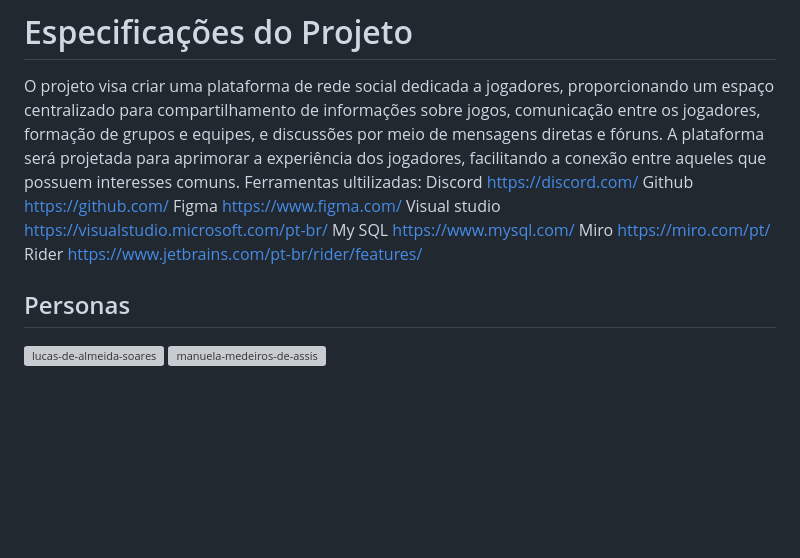
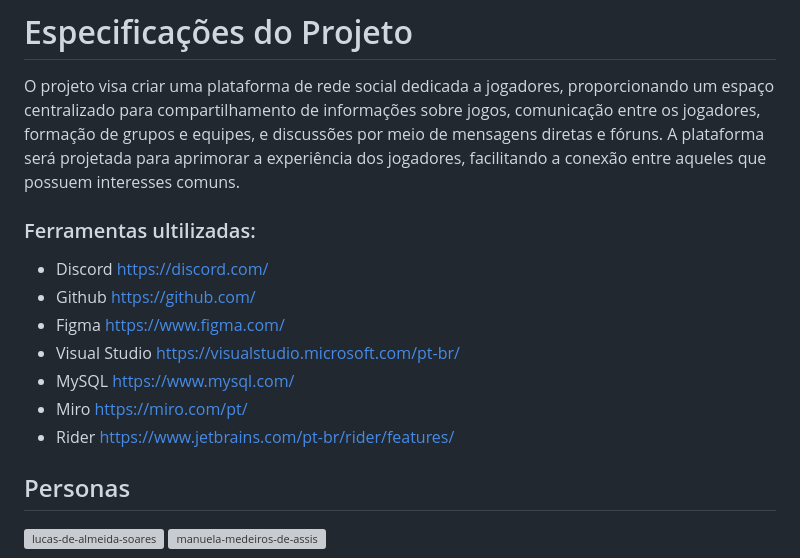
Before and after one commit to ICEI-PUC-Minas-PMV-ADS/pmv-ads-2023-2-e2-proj-int-t2-gaming-groove, a Markdown page: docs/02-Especificação do Projeto.md, the part around the change. Drawn GitHub-style; blank space fills up the shorter version; grey boxes are pictures that could not be loaded.

Commit message:
docs: ajusta a especificação de projeto

```diff
--- a/docs/02-Especificação do Projeto.md
+++ b/docs/02-Especificação do Projeto.md
@@ -1,19 +1,19 @@
 # Especificações do Projeto
 O projeto visa criar uma plataforma de rede social dedicada a jogadores, proporcionando um espaço centralizado para compartilhamento de informações sobre jogos, comunicação entre os jogadores, formação de grupos e equipes, e discussões por meio de mensagens diretas e fóruns. A plataforma será projetada para aprimorar a experiência dos jogadores, facilitando a conexão entre aqueles que possuem interesses comuns.
-Ferramentas ultilizadas:
-Discord
-https://discord.com/
-Github
+### Ferramentas ultilizadas:
+ - Discord
+ https://discord.com/
+- Github
 https://github.com/
-Figma
+- Figma
 https://www.figma.com/
-Visual studio
+- Visual Studio
 https://visualstudio.microsoft.com/pt-br/
-My SQL
+- MySQL
 https://www.mysql.com/
-Miro
+- Miro
 https://miro.com/pt/
-Rider
+- Rider
 https://www.jetbrains.com/pt-br/rider/features/
 
 ## Personas
```
